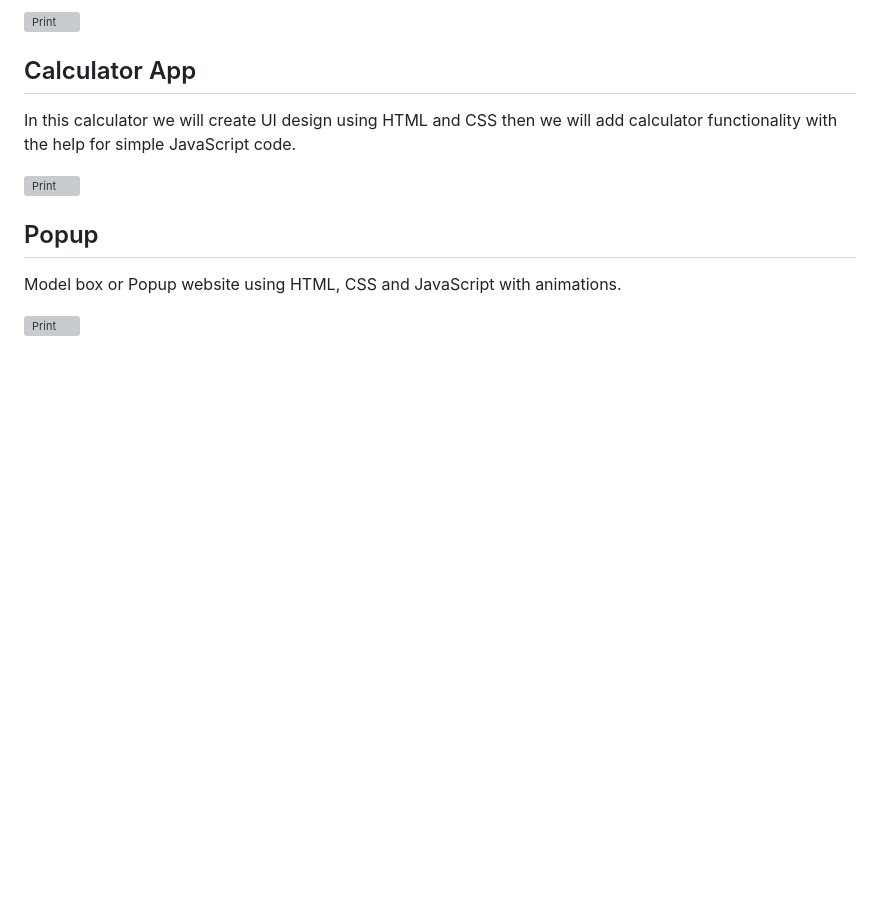
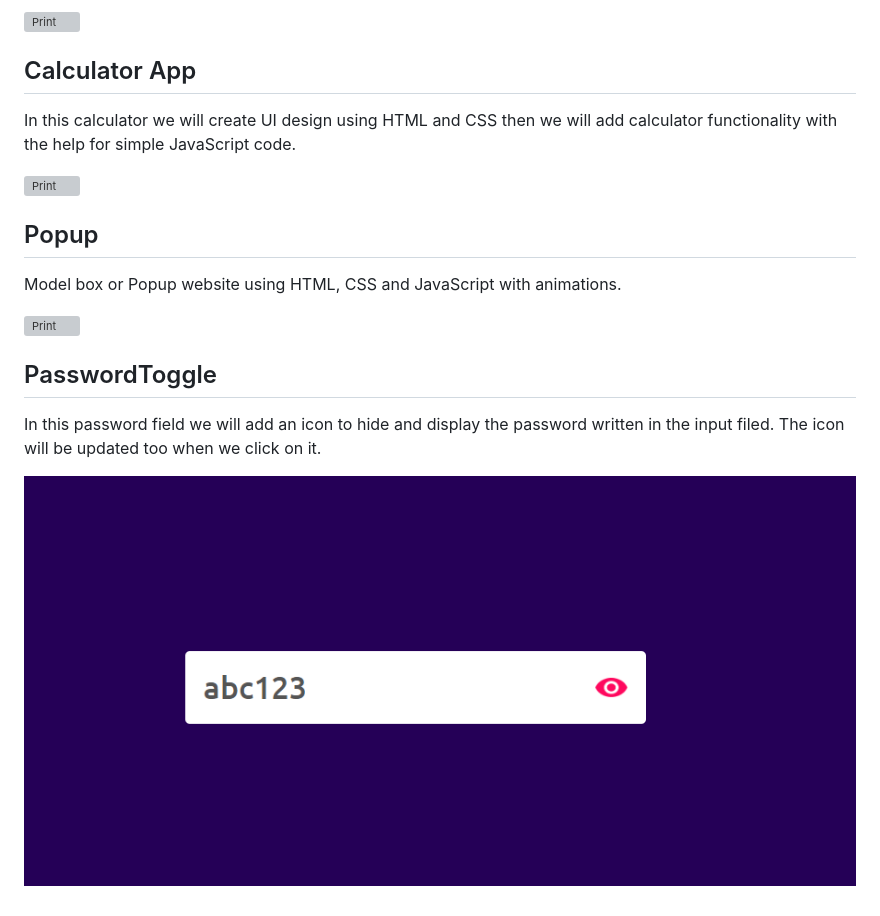
Before and after one commit to guido2288/30JavascriptProjects, a Markdown page: README.md, the part around the change. Drawn GitHub-style; pictures changed too: 14-PasswordToggle/images/Captura.png (added); blank space fills up the shorter version; grey boxes are pictures that could not be loaded.

Commit message:
PasswordToggle added

```diff
--- a/README.md
+++ b/README.md
@@ -90,3 +90,9 @@ In this calculator we will create UI design using HTML and CSS then we will add
 Model box or Popup website using HTML, CSS and JavaScript with animations.
 
 ![Print](./13-Popup/images/Captura.png)
+
+## PasswordToggle
+
+In this password field we will add an icon to hide and display the password written in the input filed. The icon will be updated too when we click on it.
+
+![Print](./14-PasswordToggle/images/Captura.png)
```
Also changed, not shown: 14-PasswordToggle/images/eye-close.png (added), 14-PasswordToggle/images/eye-open.png (added), 3 other files.
